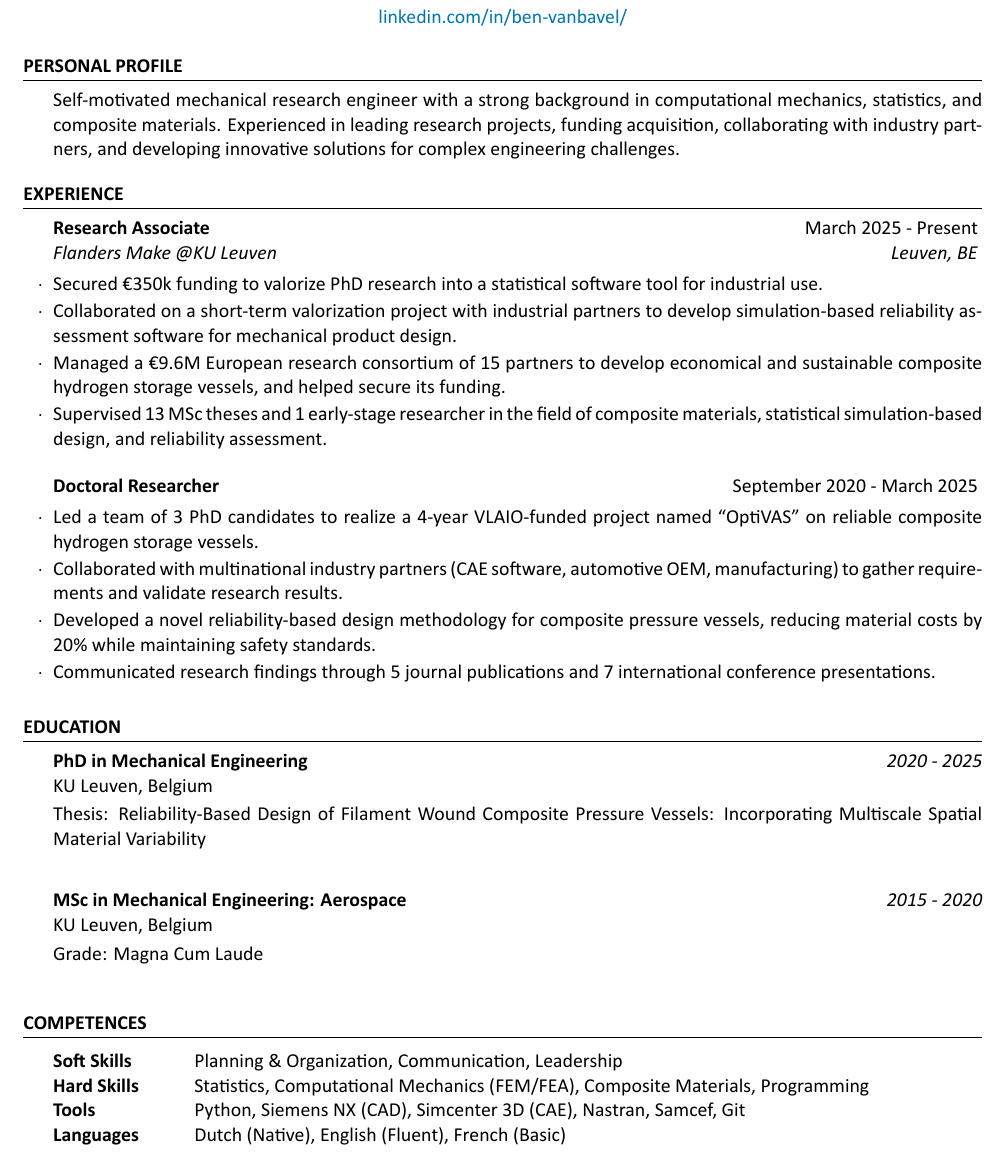
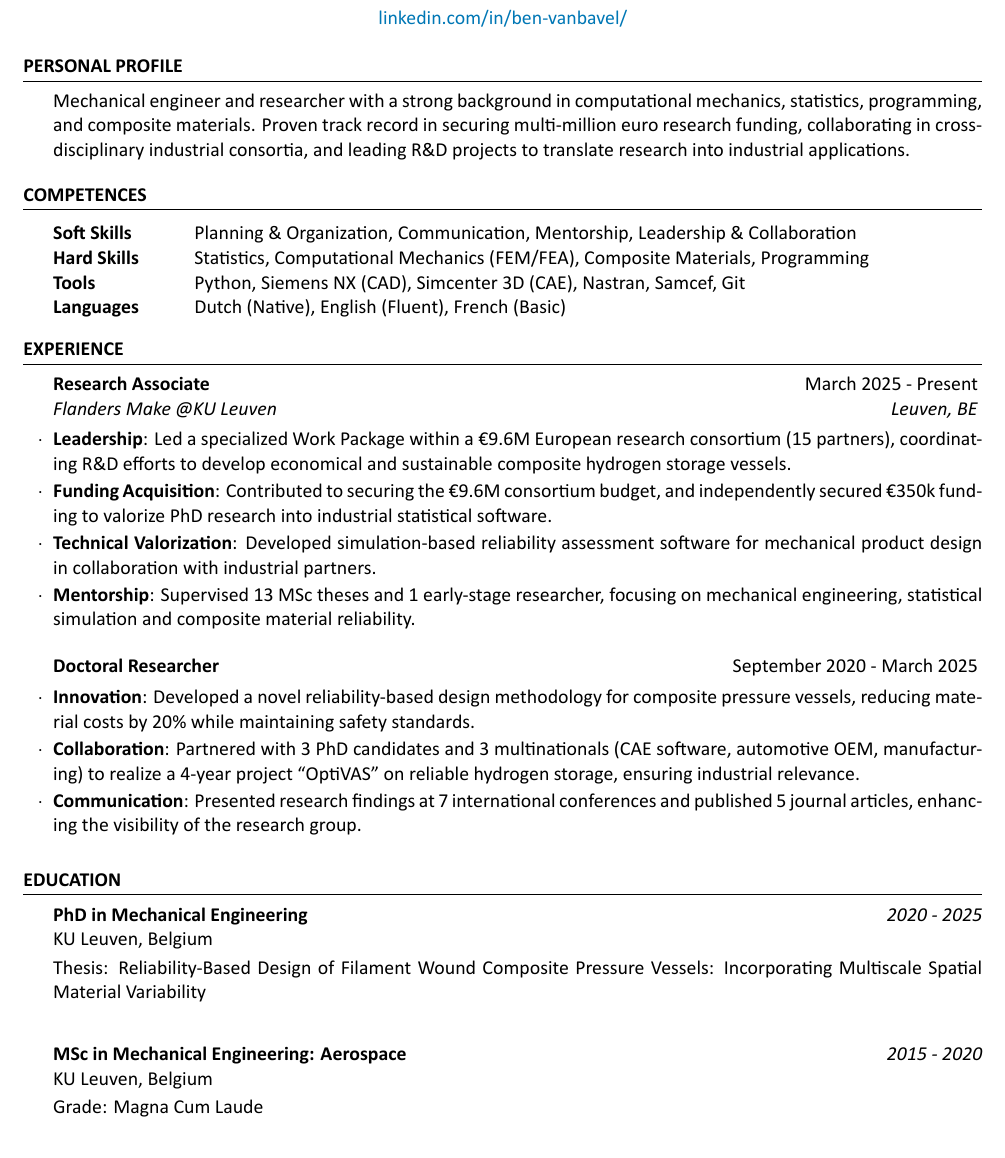
Before and after one commit to benvb-97/resume, a LaTeX CV (resume.tex): part of the page, cut so that both start at the same text. Compiled offline with XeLaTeX.

Commit message:
update resume

```diff
--- a/resume.tex
+++ b/resume.tex
@@ -49,15 +49,29 @@
 
 \address{Researcher \\ Mechanical Engineer \\ Consultant}
 \address{\href{https://www.linkedin.com/in/ben-vanbavel/}{linkedin.com/in/ben-vanbavel/}} % Contact information
-
 %----------------------------------------------------------------------------------------
 
 \begin{document}
 
 \begin{rSection}{Personal Profile}
-	Self-motivated mechanical research engineer with a strong background in computational mechanics, statistics, and composite materials.
-	Experienced in leading research projects, funding acquisition, collaborating with industry partners,
-	and developing innovative solutions for complex engineering challenges.
+	Mechanical engineer and researcher with a strong background in computational mechanics, statistics, programming, and composite materials.
+	Proven track record in securing multi-million euro research funding, collaborating in cross-disciplinary industrial consortia,
+	and leading R\&D projects to translate research into industrial applications.
+\end{rSection}
+
+%----------------------------------------------------------------------------------------
+%	TECHNICAL STRENGTHS SECTION
+%----------------------------------------------------------------------------------------
+
+\begin{rSection}{Competences}
+
+	\begin{tabular}{@{} >{\bfseries}l @{\hspace{6ex}} l @{}}
+		Soft Skills & Planning \& Organization, Communication, Mentorship, Leadership \& Collaboration \\
+		Hard Skills & Statistics, Computational Mechanics (FEM/FEA), Composite Materials, Programming \\
+		Tools & Python, Siemens NX (CAD), Simcenter 3D (CAE), Nastran, Samcef, Git \\
+		Languages & Dutch (Native), English (Fluent), French (Basic) \\
+	\end{tabular}
+
 \end{rSection}
 
 %----------------------------------------------------------------------------------------
@@ -67,19 +81,25 @@
 \begin{rSection}{Experience}
 
 	\begin{rSubsection}{Research Associate}{March 2025 - Present}{Flanders Make @KU Leuven}{Leuven, BE}
-		\item Secured \texteuro350k funding to valorize PhD research into a statistical software tool for industrial use.
-		\item Collaborated on a short-term valorization project with industrial partners to develop simulation-based reliability assessment software for mechanical product design.
-		\item Managed a \texteuro9.6M European research consortium of 15 partners to develop economical and sustainable composite hydrogen storage vessels, and helped secure its funding.
-		\item Supervised 13 MSc theses and 1 early-stage researcher in the field of composite materials, statistical simulation-based design, and reliability assessment.
+		\item \textbf{Leadership}: Led a specialized Work Package within a \texteuro9.6M European research consortium (15 partners),
+		coordinating R\&D efforts to develop economical and sustainable composite hydrogen storage vessels.
+		\item \textbf{Funding Acquisition}: Contributed to securing the \texteuro9.6M consortium budget, and independently secured \texteuro350k funding to
+		valorize PhD research into industrial statistical software.
+		\item \textbf{Technical Valorization}: Developed simulation-based reliability assessment software for mechanical product design in collaboration with
+		industrial partners.
+		\item \textbf{Mentorship}: Supervised 13 MSc theses and 1 early-stage researcher, focusing on mechanical engineering, statistical simulation and
+		composite material reliability.
 	\end{rSubsection}
 
 %------------------------------------------------
 
 	\begin{rSubsection}{Doctoral Researcher}{September 2020 - March 2025}{}{}
-		\item Led a team of 3 PhD candidates to realize a 4-year VLAIO-funded project named ``OptiVAS'' on reliable composite hydrogen storage vessels.
-		\item Collaborated with multinational industry partners (CAE software, automotive OEM, manufacturing) to gather requirements and validate research results.
-		\item Developed a novel reliability-based design methodology for composite pressure vessels, reducing material costs by 20\% while maintaining safety standards.
-		\item Communicated research findings through 5 journal publications and 7 international conference presentations.
+		\item \textbf{Innovation}: Developed a novel reliability-based design methodology for composite pressure vessels, reducing material costs by 20\% while
+		maintaining safety standards.
+		\item \textbf{Collaboration}: Partnered with 3 PhD candidates and 3 multinationals (CAE software, automotive OEM, manufacturing) to realize a 4-year
+		project ``OptiVAS'' on reliable hydrogen storage, ensuring industrial relevance.
+		\item \textbf{Communication}: Presented research findings at 7 international conferences and published 5 journal articles, enhancing the visibility
+		of the research group.
 	\end{rSubsection}
 
 \end{rSection}
@@ -101,21 +121,6 @@
 \end{rSection}
 
 %----------------------------------------------------------------------------------------
-%	TECHNICAL STRENGTHS SECTION
-%----------------------------------------------------------------------------------------
-
-\begin{rSection}{Competences}
-
-	\begin{tabular}{@{} >{\bfseries}l @{\hspace{6ex}} l @{}}
-		Soft Skills & Planning \& Organization, Communication, Leadership \\
-		Hard Skills & Statistics, Computational Mechanics (FEM/FEA), Composite Materials, Programming \\
-		Tools & Python, Siemens NX (CAD), Simcenter 3D (CAE), Nastran, Samcef, Git \\
-		Languages & Dutch (Native), English (Fluent), French (Basic) \\
-	\end{tabular}
-
-\end{rSection}
-
-%----------------------------------------------------------------------------------------
 %	INTERESTS SECTION
 %----------------------------------------------------------------------------------------
 
```
